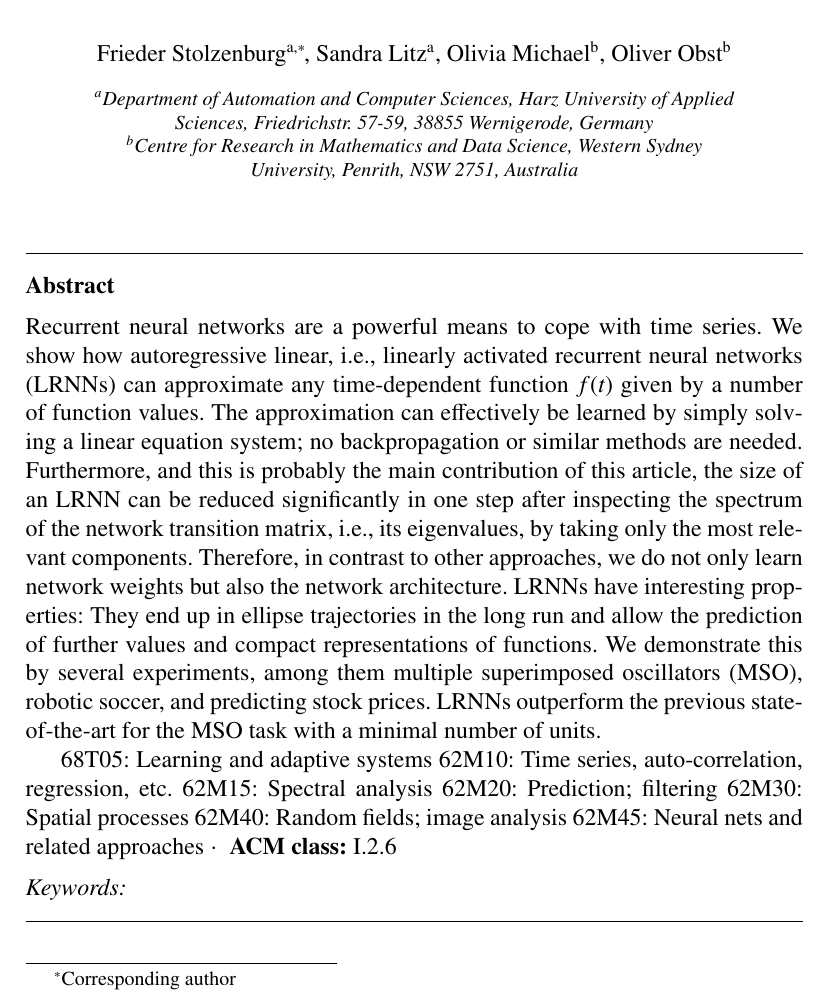
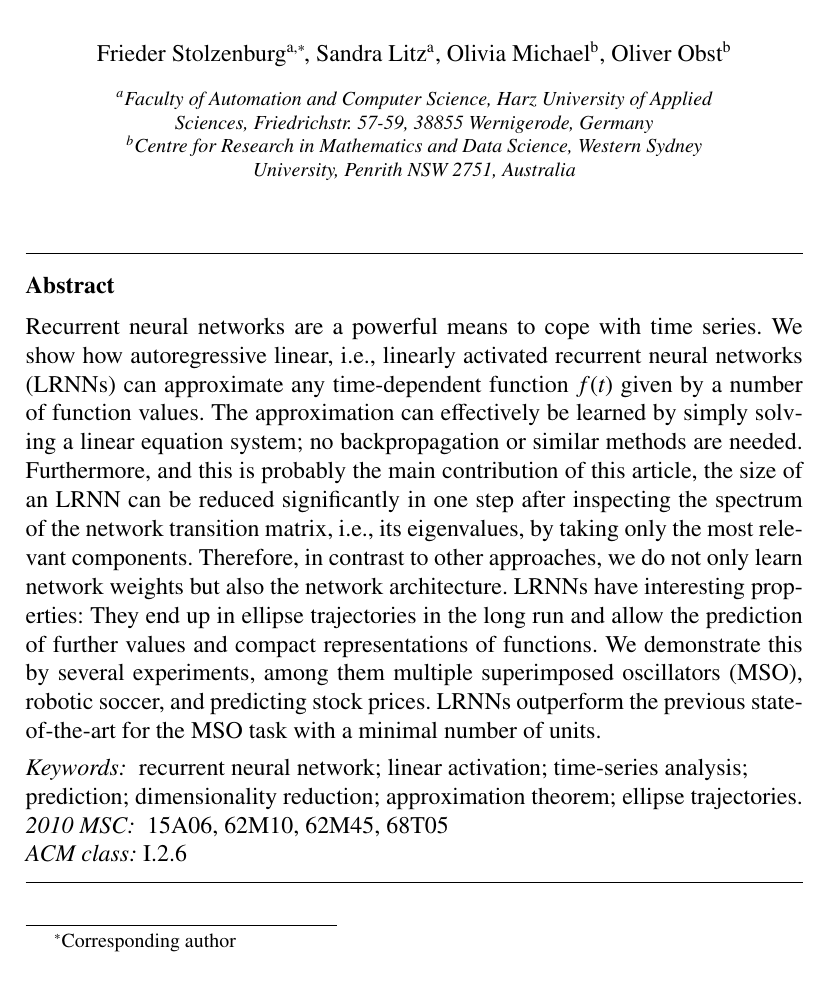
Before and after one commit to OliverObst/decorating, a LaTeX paper (paper/recupred.tex): part of page 2 of 51, cut so that both start at the same text. Compiled offline with pdfLaTeX.

Commit message:
frontmatter

```diff
--- a/paper/recupred.tex
+++ b/paper/recupred.tex
@@ -45,16 +45,16 @@
 \author[2]{Oliver Obst} \ead{o.obst@westernsydney.edu.au} %\orcid{0000-0002-8284-2062}
 \cortext[cor]{Corresponding author}
 
-\affiliation[1]{organization={Department of Automation and Computer Sciences, Harz University of Applied Sciences},
-            addressline={Friedrichstr. 57-59},
-            city={38855 Wernigerode},
+\affiliation[1]{organization={Faculty of Automation and Computer Science, Harz University of Applied Sciences},
+            addressline={Friedrichstr.~57-59},
+            city={38855~Wernigerode},
             %postcode={},
             %state={},
             country={Germany}}
 \affiliation[2]{organization={Centre for Research in Mathematics and Data Science, Western Sydney University},
             %addressline={Locked Bag 1797},
-            city={Penrith},
-            state={NSW 2751},
+            city={Penrith~NSW~2751},
+            %state={NSW},
             %postcode={2751},
             country={Australia}}
 
@@ -74,22 +74,6 @@ prediction of further values and compact representations of functions. We
 demonstrate this by several experiments, among them multiple superimposed
 oscillators (MSO), robotic soccer, and predicting stock prices. LRNNs outperform
 the previous state-of-the-art for the MSO task with a minimal number of units.
-
-%\smallskip
-%\begin{keywords}
-%recurrent neural network; linear activation; time-series analysis; prediction;
-%dimensionality reduction; approximation theorem; ellipse trajectories.
-%\end{keywords}
-
-%\smallskip
-%\noindent\textbf{MSC class:} 15A06
-68T05: Learning and adaptive systems
-62M10: Time series, auto-correlation, regression, etc.
-62M15: Spectral analysis
-62M20: Prediction; filtering
-62M30: Spatial processes
-62M40: Random fields; image analysis
-62M45: Neural nets and related approaches\;$\cdot$\; \textbf{ACM class:} I.2.6%
 \end{abstract}
 
 %%%Graphical abstract
@@ -104,13 +88,15 @@ the previous state-of-the-art for the MSO task with a minimal number of units.
 \end{highlights}
 
 \begin{keyword}
-%% keywords here, in the form: keyword \sep keyword
-
-%% PACS codes here, in the form: \PACS code \sep code
-%Physics and Astronomy Classification Scheme
-
-%% MSC codes here, in the form: \MSC code \sep code
-%% or \MSC[2008] code \sep code (2000 is the default)
+recurrent neural network; linear activation; time-series analysis; prediction;
+dimensionality reduction; approximation theorem; ellipse trajectories.
+
+\MSC[2010] 15A06 %Linear equations
+\sep 62M10 %Time series, auto-correlation, regression, etc.
+\sep 62M45 %Neural nets and related approaches
+\sep 68T05 %Learning and adaptive systems
+
+\emph{ACM class:} I.2.6 %Artificial Intelligence - Learning
 \end{keyword}
 
 \end{frontmatter}
```
